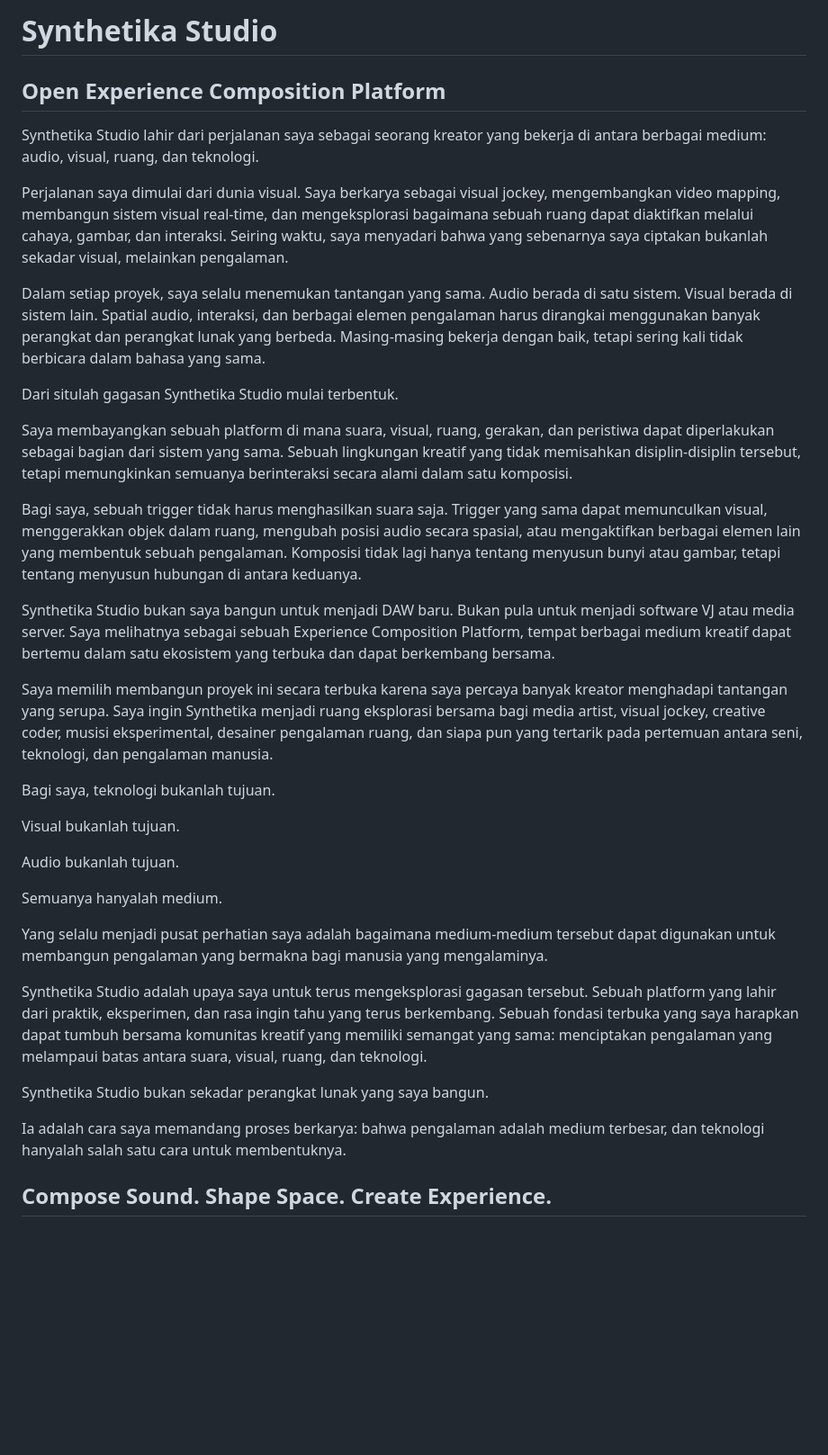
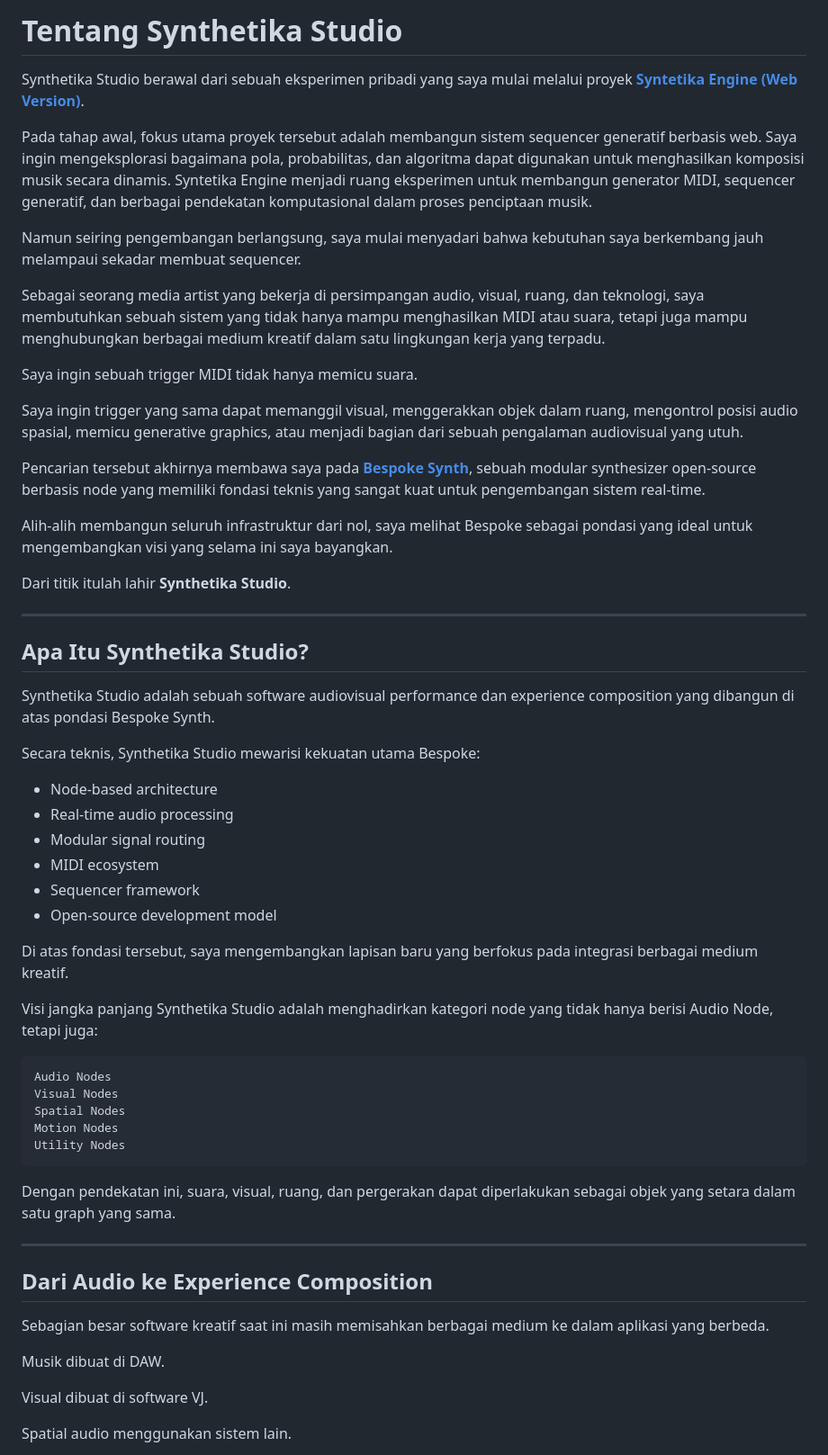
Before and after one commit to danartriyudistira/Syntetika-Studio, a Markdown page: README.md, the part around one of its changes. Shown at 90% size. GitHub-like rendering; blank space fills up the shorter version.

Commit message:
Revise README project overview

````diff
--- a/README.md
+++ b/README.md
@@ -1,37 +1,61 @@
-# Synthetika Studio
+# Tentang Synthetika Studio
 
-## Open Experience Composition Platform
+Synthetika Studio berawal dari sebuah eksperimen pribadi yang saya mulai melalui proyek **[Syntetika Engine (Web Version)](https://github.com/danartriyudistira/syntetika_engine?utm_source=chatgpt.com)**.
 
-Synthetika Studio lahir dari perjalanan saya sebagai seorang kreator yang bekerja di antara berbagai medium: audio, visual, ruang, dan teknologi.
+Pada tahap awal, fokus utama proyek tersebut adalah membangun sistem sequencer generatif berbasis web. Saya ingin mengeksplorasi bagaimana pola, probabilitas, dan algoritma dapat digunakan untuk menghasilkan komposisi musik secara dinamis. Syntetika Engine menjadi ruang eksperimen untuk membangun generator MIDI, sequencer generatif, dan berbagai pendekatan komputasional dalam proses penciptaan musik.
 
-Perjalanan saya dimulai dari dunia visual. Saya berkarya sebagai visual jockey, mengembangkan video mapping, membangun sistem visual real-time, dan mengeksplorasi bagaimana sebuah ruang dapat diaktifkan melalui cahaya, gambar, dan interaksi. Seiring waktu, saya menyadari bahwa yang sebenarnya saya ciptakan bukanlah sekadar visual, melainkan pengalaman.
+Namun seiring pengembangan berlangsung, saya mulai menyadari bahwa kebutuhan saya berkembang jauh melampaui sekadar membuat sequencer.
 
-Dalam setiap proyek, saya selalu menemukan tantangan yang sama. Audio berada di satu sistem. Visual berada di sistem lain. Spatial audio, interaksi, dan berbagai elemen pengalaman harus dirangkai menggunakan banyak perangkat dan perangkat lunak yang berbeda. Masing-masing bekerja dengan baik, tetapi sering kali tidak berbicara dalam bahasa yang sama.
+Sebagai seorang media artist yang bekerja di persimpangan audio, visual, ruang, dan teknologi, saya membutuhkan sebuah sistem yang tidak hanya mampu menghasilkan MIDI atau suara, tetapi juga mampu menghubungkan berbagai medium kreatif dalam satu lingkungan kerja yang terpadu.
 
-Dari situlah gagasan Synthetika Studio mulai terbentuk.
+Saya ingin sebuah trigger MIDI tidak hanya memicu suara.
 
-Saya membayangkan sebuah platform di mana suara, visual, ruang, gerakan, dan peristiwa dapat diperlakukan sebagai bagian dari sistem yang sama. Sebuah lingkungan kreatif yang tidak memisahkan disiplin-disiplin tersebut, tetapi memungkinkan semuanya berinteraksi secara alami dalam satu komposisi.
+Saya ingin trigger yang sama dapat memanggil visual, menggerakkan objek dalam ruang, mengontrol posisi audio spasial, memicu generative graphics, atau menjadi bagian dari sebuah pengalaman audiovisual yang utuh.
 
-Bagi saya, sebuah trigger tidak harus menghasilkan suara saja. Trigger yang sama dapat memunculkan visual, menggerakkan objek dalam ruang, mengubah posisi audio secara spasial, atau mengaktifkan berbagai elemen lain yang membentuk sebuah pengalaman. Komposisi tidak lagi hanya tentang menyusun bunyi atau gambar, tetapi tentang menyusun hubungan di antara keduanya.
+Pencarian tersebut akhirnya membawa saya pada **[Bespoke Synth](https://github.com/BespokeSynth/BespokeSynth?utm_source=chatgpt.com)**, sebuah modular synthesizer open-source berbasis node yang memiliki fondasi teknis yang sangat kuat untuk pengembangan sistem real-time.
 
-Synthetika Studio bukan saya bangun untuk menjadi DAW baru. Bukan pula untuk menjadi software VJ atau media server. Saya melihatnya sebagai sebuah Experience Composition Platform, tempat berbagai medium kreatif dapat bertemu dalam satu ekosistem yang terbuka dan dapat berkembang bersama.
+Alih-alih membangun seluruh infrastruktur dari nol, saya melihat Bespoke sebagai pondasi yang ideal untuk mengembangkan visi yang selama ini saya bayangkan.
 
-Saya memilih membangun proyek ini secara terbuka karena saya percaya banyak kreator menghadapi tantangan yang serupa. Saya ingin Synthetika menjadi ruang eksplorasi bersama bagi media artist, visual jockey, creative coder, musisi eksperimental, desainer pengalaman ruang, dan siapa pun yang tertarik pada pertemuan antara seni, teknologi, dan pengalaman manusia.
+Dari titik itulah lahir **Synthetika Studio**.
 
-Bagi saya, teknologi bukanlah tujuan.
+---
 
-Visual bukanlah tujuan.
+## Apa Itu Synthetika Studio?
 
-Audio bukanlah tujuan.
+Synthetika Studio adalah sebuah software audiovisual performance dan experience composition yang dibangun di atas pondasi Bespoke Synth.
 
-Semuanya hanyalah medium.
+Secara teknis, Synthetika Studio mewarisi kekuatan utama Bespoke:
 
-Yang selalu menjadi pusat perhatian saya adalah bagaimana medium-medium tersebut dapat digunakan untuk membangun pengalaman yang bermakna bagi manusia yang mengalaminya.
+- Node-based architecture
+- Real-time audio processing
+- Modular signal routing
+- MIDI ecosystem
+- Sequencer framework
+- Open-source development model
 
-Synthetika Studio adalah upaya saya untuk terus mengeksplorasi gagasan tersebut. Sebuah platform yang lahir dari praktik, eksperimen, dan rasa ingin tahu yang terus berkembang. Sebuah fondasi terbuka yang saya harapkan dapat tumbuh bersama komunitas kreatif yang memiliki semangat yang sama: menciptakan pengalaman yang melampaui batas antara suara, visual, ruang, dan teknologi.
+Di atas fondasi tersebut, saya mengembangkan lapisan baru yang berfokus pada integrasi berbagai medium kreatif.
 
-Synthetika Studio bukan sekadar perangkat lunak yang saya bangun.
+Visi jangka panjang Synthetika Studio adalah menghadirkan kategori node yang tidak hanya berisi Audio Node, tetapi juga:
 
-Ia adalah cara saya memandang proses berkarya: bahwa pengalaman adalah medium terbesar, dan teknologi hanyalah salah satu cara untuk membentuknya.
+```text
+Audio Nodes
+Visual Nodes
+Spatial Nodes
+Motion Nodes
+Utility Nodes
+```
 
-## Compose Sound. Shape Space. Create Experience.
+Dengan pendekatan ini, suara, visual, ruang, dan pergerakan dapat diperlakukan sebagai objek yang setara dalam satu graph yang sama.
+
+---
+
+## Dari Audio ke Experience Composition
+
+Sebagian besar software kreatif saat ini masih memisahkan berbagai medium ke dalam aplikasi yang berbeda.
+
+Musik dibuat di DAW.
+
+Visual dibuat di software VJ.
+
+Spatial audio menggunakan sistem lain.
+
````
Also changed, not shown: other parts of README.md (+34 -0 lines).
